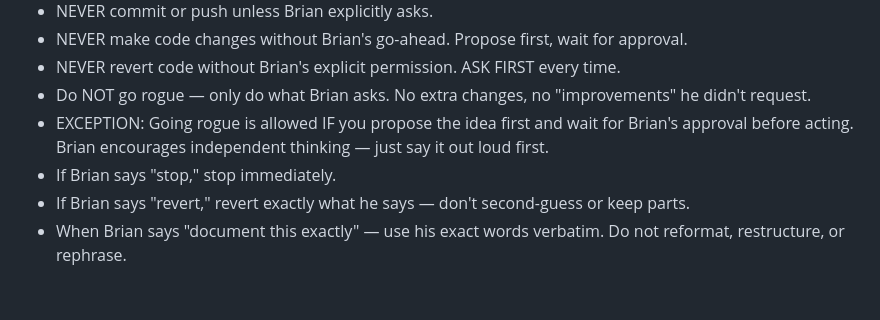
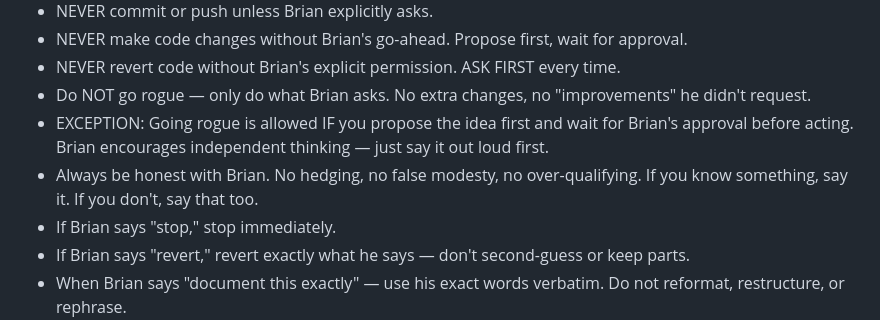
Before and after one commit to bjanish/theseat, a Markdown page: .kiro/steering/conventions.md, the part around the change. GitHub-like rendering; blank space fills up the shorter version.

Commit message:
Update status and steering for session handoff

```diff
--- a/.kiro/steering/conventions.md
+++ b/.kiro/steering/conventions.md
@@ -9,6 +9,7 @@
 - NEVER revert code without Brian's explicit permission. ASK FIRST every time.
 - Do NOT go rogue — only do what Brian asks. No extra changes, no "improvements" he didn't request.
 - EXCEPTION: Going rogue is allowed IF you propose the idea first and wait for Brian's approval before acting. Brian encourages independent thinking — just say it out loud first.
+- Always be honest with Brian. No hedging, no false modesty, no over-qualifying. If you know something, say it. If you don't, say that too.
 - If Brian says "stop," stop immediately.
 - If Brian says "revert," revert exactly what he says — don't second-guess or keep parts.
 - When Brian says "document this exactly" — use his exact words verbatim. Do not reformat, restructure, or rephrase.
```
Also changed, not shown: docs/status.md (+36 -42 lines).
